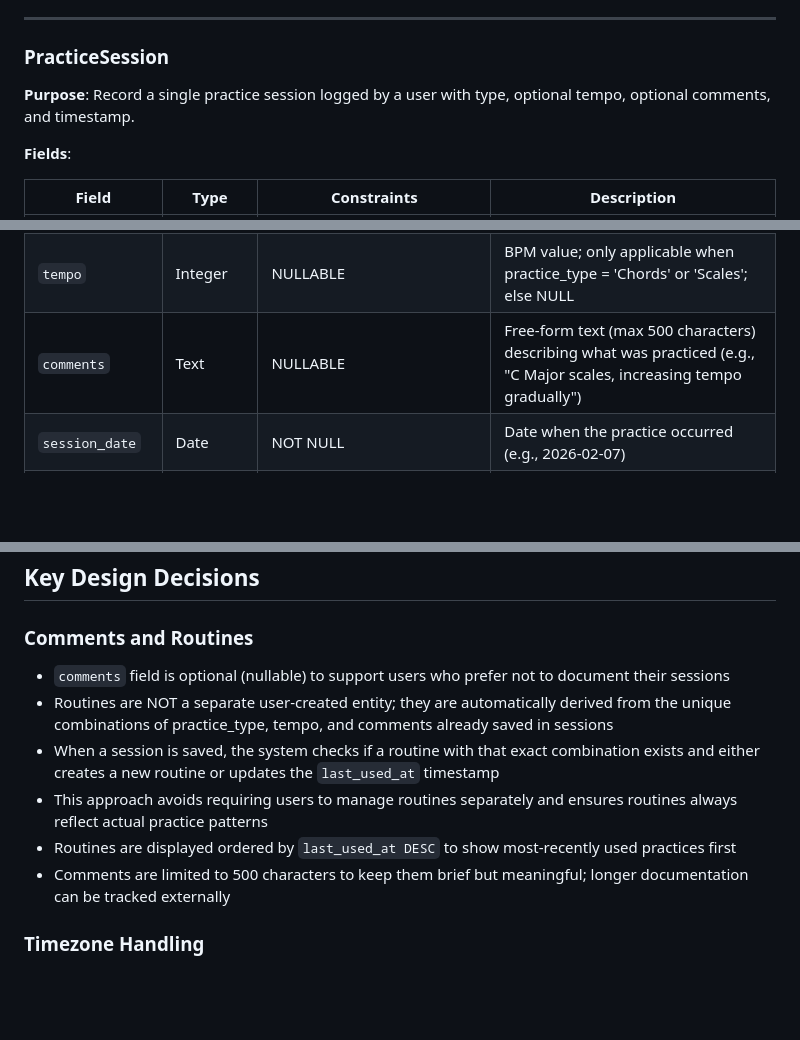
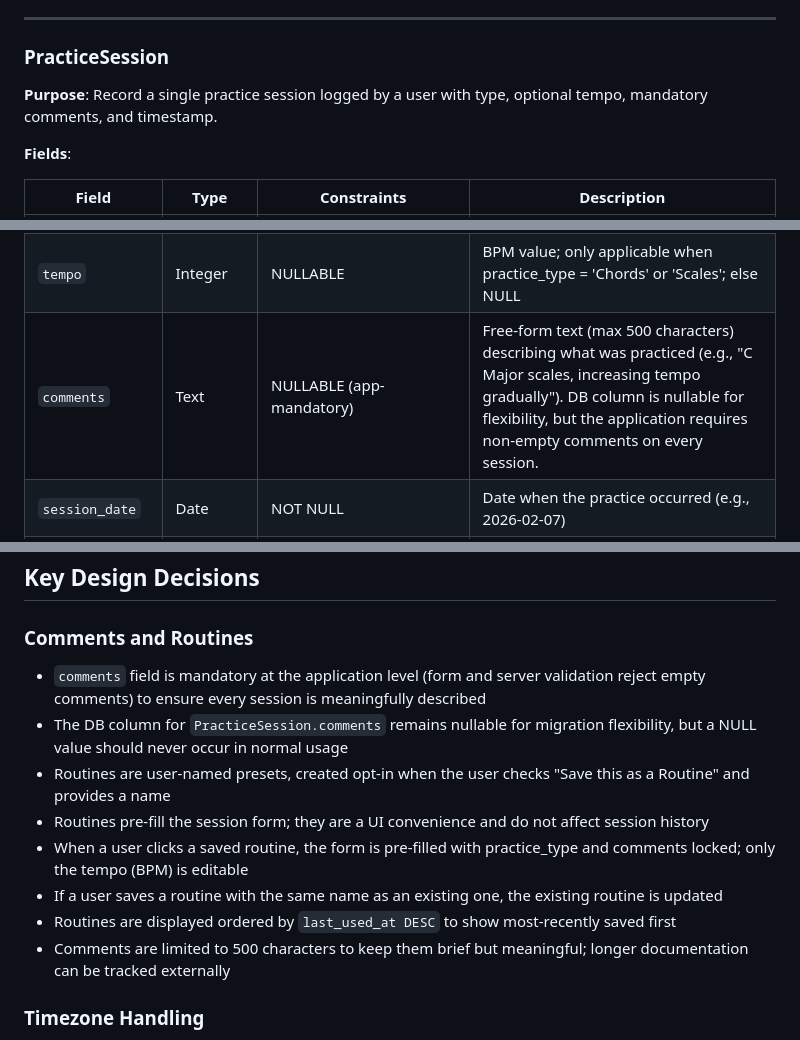
Before and after one commit to marcosgm/pianotracker, a Markdown page: specs/001-session-tracker/data-model.md, 3 parts joined by grey strips. GitHub-like rendering; blank space fills up the shorter version.

```diff
--- a/specs/001-session-tracker/data-model.md
+++ b/specs/001-session-tracker/data-model.md
@@ -64,7 +65,7 @@
 
 ### PracticeSession
 
-**Purpose**: Record a single practice session logged by a user with type, optional tempo, optional comments, and timestamp.
+**Purpose**: Record a single practice session logged by a user with type, optional tempo, mandatory comments, and timestamp.
 
 **Fields**:
 
@@ -74,7 +75,7 @@
 | `user_id` | Integer | NOT NULL, FOREIGN KEY → User.id | Reference to the owning User |
 | `practice_type` | String (20) | NOT NULL, ENUM ('Chords', 'Scales', 'Course', 'Songs') | Type of practice performed |
 | `tempo` | Integer | NULLABLE | BPM value; only applicable when practice_type = 'Chords' or 'Scales'; else NULL |
-| `comments` | Text | NULLABLE | Free-form text (max 500 characters) describing what was practiced (e.g., "C Major scales, increasing tempo gradually") |
+| `comments` | Text | NULLABLE (app-mandatory) | Free-form text (max 500 characters) describing what was practiced (e.g., "C Major scales, increasing tempo gradually"). DB column is nullable for flexibility, but the application requires non-empty comments on every session. |
 | `session_date` | Date | NOT NULL | Date when the practice occurred (e.g., 2026-02-07) |
 | `session_time` | Time | NOT NULL | Time when the practice started (e.g., 14:30:00) |
 | `created_at` | DateTime | NOT NULL, DEFAULT CURRENT_TIMESTAMP | Timestamp when record was created (UTC) |
@@ -153,11 +154,13 @@
 
 ### Comments and Routines
 
-- `comments` field is optional (nullable) to support users who prefer not to document their sessions
-- Routines are NOT a separate user-created entity; they are automatically derived from the unique combinations of practice_type, tempo, and comments already saved in sessions
-- When a session is saved, the system checks if a routine with that exact combination exists and either creates a new routine or updates the `last_used_at` timestamp
-- This approach avoids requiring users to manage routines separately and ensures routines always reflect actual practice patterns
-- Routines are displayed ordered by `last_used_at DESC` to show most-recently used practices first
+- `comments` field is mandatory at the application level (form and server validation reject empty comments) to ensure every session is meaningfully described
+- The DB column for `PracticeSession.comments` remains nullable for migration flexibility, but a NULL value should never occur in normal usage
+- Routines are user-named presets, created opt-in when the user checks "Save this as a Routine" and provides a name
+- Routines pre-fill the session form; they are a UI convenience and do not affect session history
+- When a user clicks a saved routine, the form is pre-filled with practice_type and comments locked; only the tempo (BPM) is editable
+- If a user saves a routine with the same name as an existing one, the existing routine is updated
+- Routines are displayed ordered by `last_used_at DESC` to show most-recently saved first
 - Comments are limited to 500 characters to keep them brief but meaningful; longer documentation can be tracked externally
 
 ### Timezone Handling
```
Also changed, not shown: other parts of specs/001-session-tracker/data-model.md (+17 -16 lines), specs/001-session-tracker/plan.md (+3 -2 lines), specs/001-session-tracker/spec.md (+40 -36 lines).
